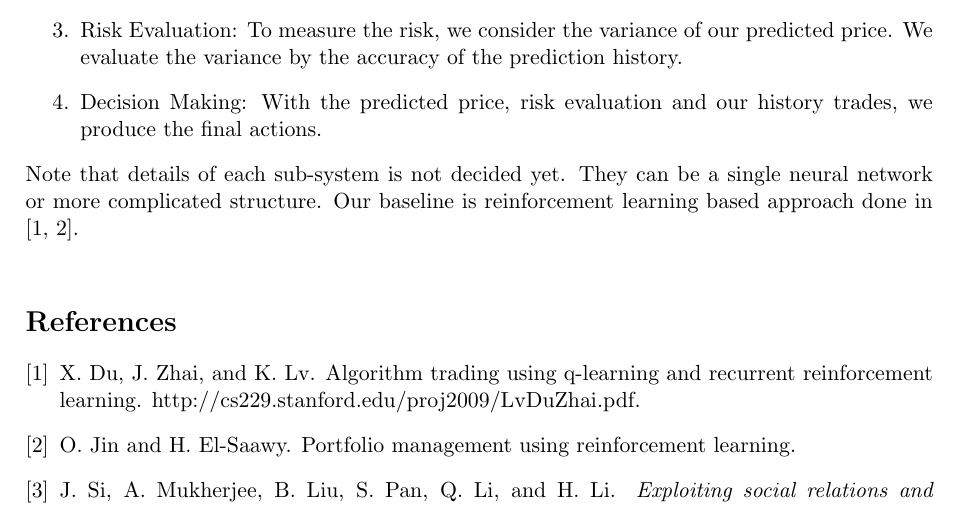
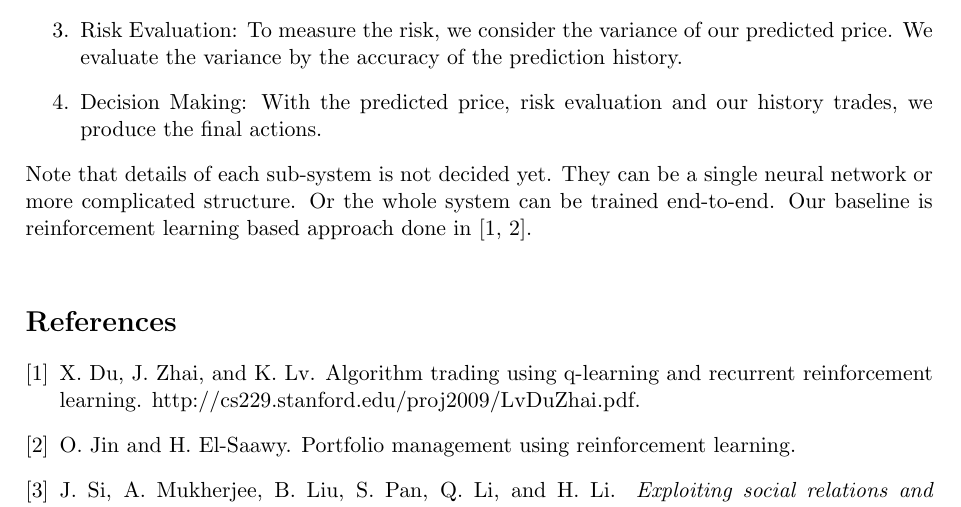
Before and after one commit to vermouth1992/drl-portfolio-management, a LaTeX document (Proposal/cs599_proposal.tex): part of page 2 of 2, cut so that both start at the same text. Compiled offline with pdfLaTeX.

Commit message:
update proposal

```diff
--- a/Proposal/cs599_proposal.tex
+++ b/Proposal/cs599_proposal.tex
@@ -54,7 +54,7 @@
       \item Risk Evaluation: To measure the risk, we consider the variance of our predicted price. We evaluate the variance by the accuracy of the prediction history.
       \item Decision Making: With the predicted price, risk evaluation and our history trades, we produce the final actions.
     \end{enumerate}
-    Note that details of each sub-system is not decided yet. They can be a single neural network or more complicated structure. Our baseline is reinforcement learning based approach done in \cite{cs229_stanford_trading, cs229_stanford_portfolio}.
+    Note that details of each sub-system is not decided yet. They can be a single neural network or more complicated structure. Or the whole system can be trained end-to-end. Our baseline is reinforcement learning based approach done in \cite{cs229_stanford_trading, cs229_stanford_portfolio}.
 %
 %    \section{Related Work}
 %    \cite{cs229_stanford_portfolio}
```
